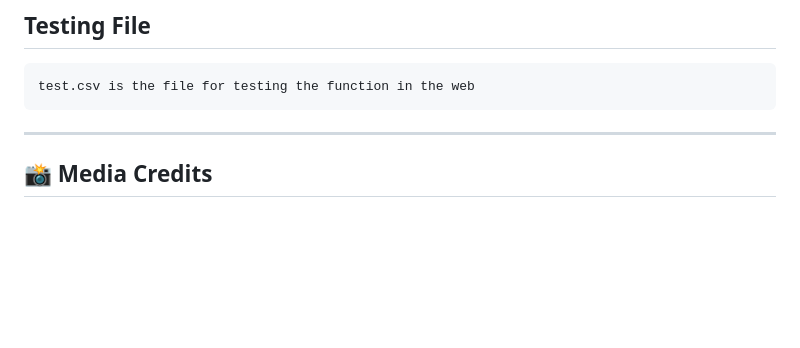
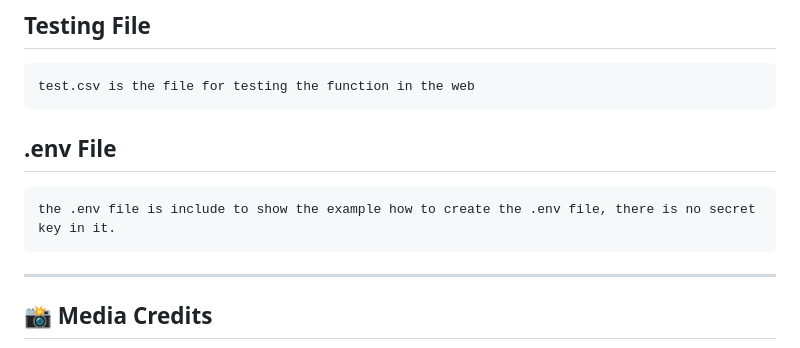
Before and after one commit to jksy1414/CITS5505_Group14_GroupProject, a Markdown page: README.md, the part around the change. Rendered like a GitHub page; blank space fills up the shorter version.

````diff
--- a/README.md
+++ b/README.md
@@ -185,6 +185,12 @@ CITS5505_Group14_GroupProject/
 test.csv is the file for testing the function in the web
 ```
 
+##  .env File
+
+```plaintext
+the .env file is include to show the example how to create the .env file, there is no secret key in it.
+```
+
 ---
 
 ## 📸 Media Credits
````
